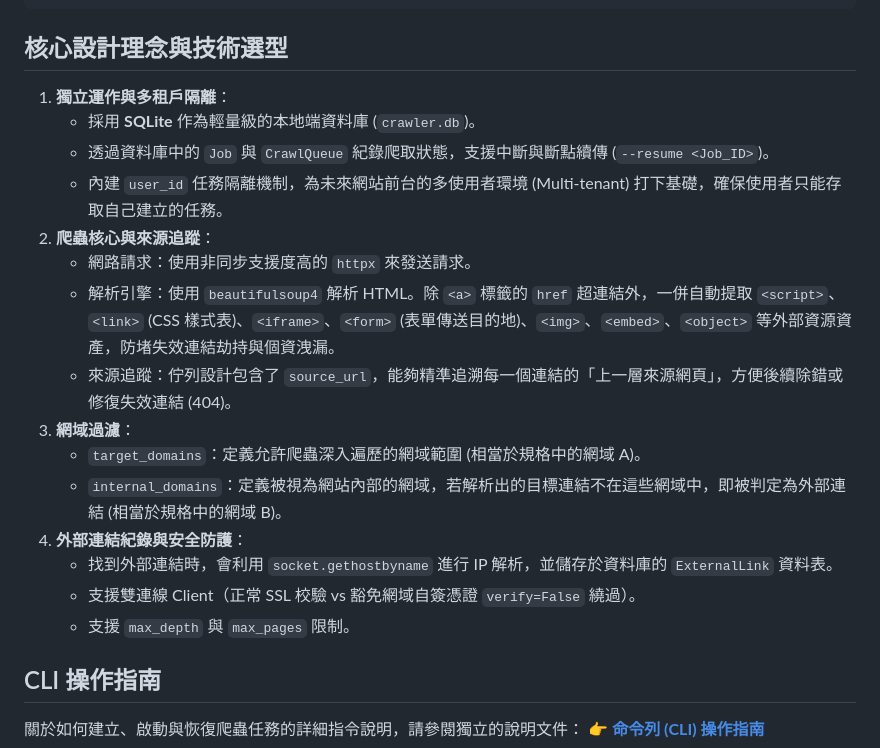
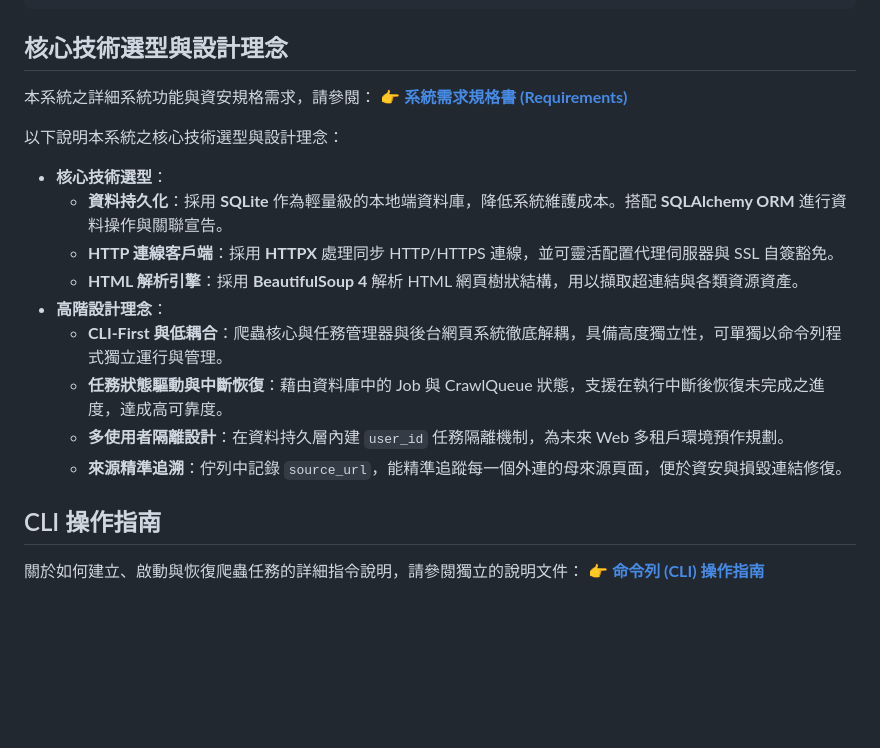
Before and after one commit to mfhsieh/link-checker, a Markdown page: doc/architecture.md, the part around the change. Rendered like a GitHub page; blank space fills up the shorter version.

Commit message:
Streamline doc/architecture.md to remove duplicate specifications with doc/requirements.md

````diff
--- a/doc/architecture.md
+++ b/doc/architecture.md
@@ -22,23 +22,22 @@ ext-link-checker/
 └── requirements.txt    # Python 依賴套件清單
 ```
 
-## 核心設計理念與技術選型
+## 核心技術選型與設計理念
 
-1. **獨立運作與多租戶隔離**：
-   - 採用 **SQLite** 作為輕量級的本地端資料庫 (`crawler.db`)。
-   - 透過資料庫中的 `Job` 與 `CrawlQueue` 紀錄爬取狀態，支援中斷與斷點續傳 (`--resume <Job_ID>`)。
-   - 內建 `user_id` 任務隔離機制，為未來網站前台的多使用者環境 (Multi-tenant) 打下基礎，確保使用者只能存取自己建立的任務。
-2. **爬蟲核心與來源追蹤**：
-   - 網路請求：使用非同步支援度高的 `httpx` 來發送請求。
-   - 解析引擎：使用 `beautifulsoup4` 解析 HTML。除 `<a>` 標籤的 `href` 超連結外，一併自動提取 `<script>`、`<link>` (CSS 樣式表)、`<iframe>`、`<form>` (表單傳送目的地)、`<img>`、`<embed>`、`<object>` 等外部資源資產，防堵失效連結劫持與個資洩漏。
-   - 來源追蹤：佇列設計包含了 `source_url`，能夠精準追溯每一個連結的「上一層來源網頁」，方便後續除錯或修復失效連結 (404)。
-3. **網域過濾**：
-   - `target_domains`：定義允許爬蟲深入遍歷的網域範圍 (相當於規格中的網域 A)。
-   - `internal_domains`：定義被視為網站內部的網域，若解析出的目標連結不在這些網域中，即被判定為外部連結 (相當於規格中的網域 B)。
-4. **外部連結紀錄與安全防護**：
-   - 找到外部連結時，會利用 `socket.gethostbyname` 進行 IP 解析，並儲存於資料庫的 `ExternalLink` 資料表。
-   - 支援雙連線 Client（正常 SSL 校驗 vs 豁免網域自簽憑證 `verify=False` 繞過）。
-   - 支援 `max_depth` 與 `max_pages` 限制。
+本系統之詳細系統功能與資安規格需求，請參閱：
+👉 **[系統需求規格書 (Requirements)](file:///home/mfhsieh/projects/python/ext-link-checker/doc/requirements.md)**
+
+以下說明本系統之核心技術選型與設計理念：
+
+* **核心技術選型**：
+  * **資料持久化**：採用 **SQLite** 作為輕量級的本地端資料庫，降低系統維護成本。搭配 **SQLAlchemy ORM** 進行資料操作與關聯宣告。
+  * **HTTP 連線客戶端**：採用 **HTTPX** 處理同步 HTTP/HTTPS 連線，並可靈活配置代理伺服器與 SSL 自簽豁免。
+  * **HTML 解析引擎**：採用 **BeautifulSoup 4** 解析 HTML 網頁樹狀結構，用以擷取超連結與各類資源資產。
+* **高階設計理念**：
+  * **CLI-First 與低耦合**：爬蟲核心與任務管理器與後台網頁系統徹底解耦，具備高度獨立性，可單獨以命令列程式獨立運行與管理。
+  * **任務狀態驅動與中斷恢復**：藉由資料庫中的 Job 與 CrawlQueue 狀態，支援在執行中斷後恢復未完成之進度，達成高可靠度。
+  * **多使用者隔離設計**：在資料持久層內建 `user_id` 任務隔離機制，為未來 Web 多租戶環境預作規劃。
+  * **來源精準追溯**：佇列中記錄 `source_url`，能精準追蹤每一個外連的母來源頁面，便於資安與損毀連結修復。
 
 ## CLI 操作指南
 
````
